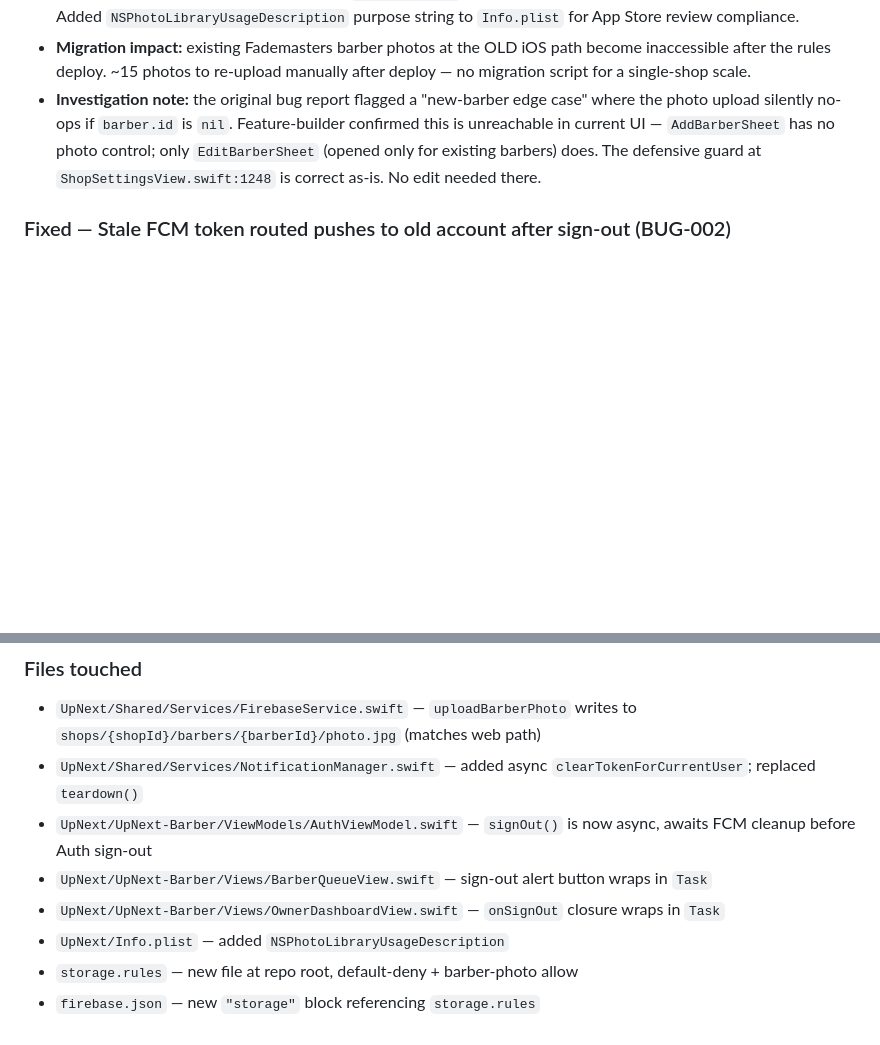
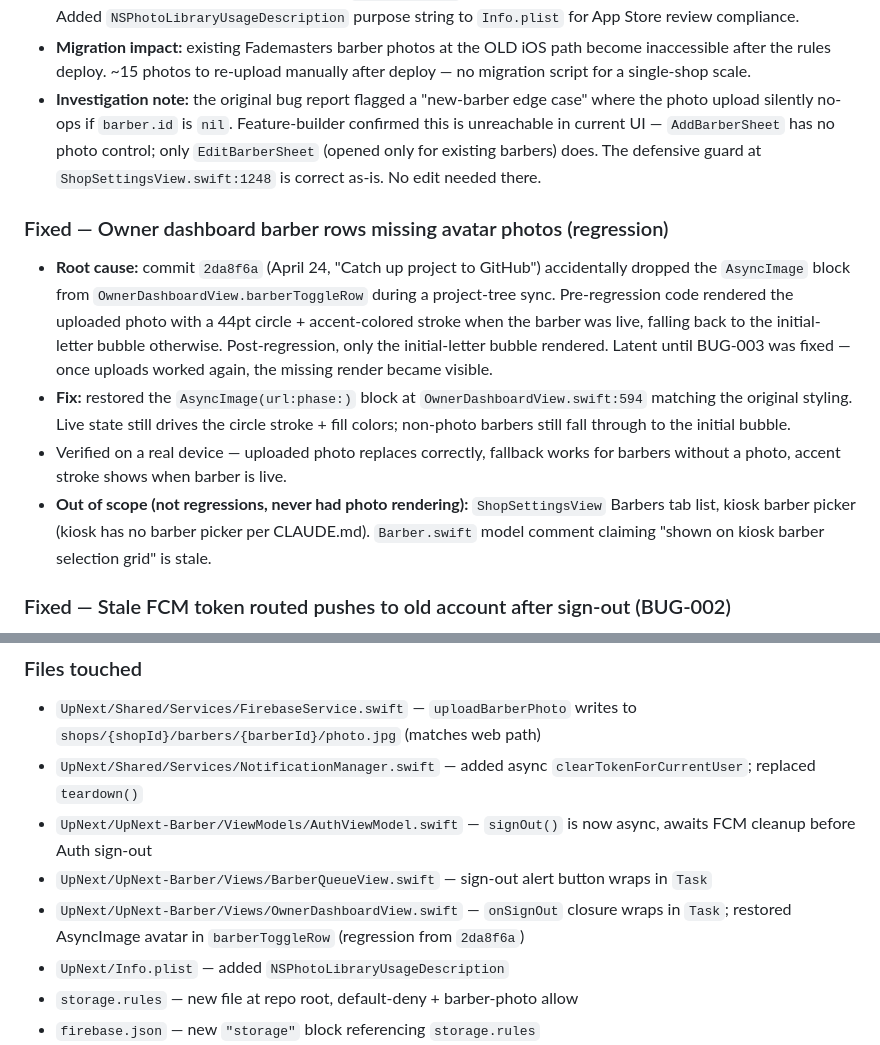
Before and after one commit to ifade92/UpNext, a Markdown page: CHANGELOG.md, 2 parts joined by grey strips. Drawn GitHub-style; blank space fills up the shorter version.

Commit message:
Backfill CHANGELOG: avatar regression fix on owner dashboard
Co-Authored-By: Claude Opus 4.7 (1M context) <noreply@anthropic.com>

```diff
--- a/CHANGELOG.md
+++ b/CHANGELOG.md
@@ -11,6 +11,12 @@ All notable changes to the UpNext project are logged here.
 - **Fix:** unified both clients on the web path (`shops/{shopId}/barbers/{barberId}/photo.jpg`) by updating `FirebaseService.uploadBarberPhoto`. Created `storage.rules` at repo root with public read on barber photos (needed for unauthenticated customer-facing surfaces), authenticated write only, 5MB + image-MIME guards, and default-deny everywhere else. Wired into `firebase.json` so rules are now version-controlled and deployable. Added `NSPhotoLibraryUsageDescription` purpose string to `Info.plist` for App Store review compliance.
 - **Migration impact:** existing Fademasters barber photos at the OLD iOS path become inaccessible after the rules deploy. ~15 photos to re-upload manually after deploy — no migration script for a single-shop scale.
 - **Investigation note:** the original bug report flagged a "new-barber edge case" where the photo upload silently no-ops if `barber.id` is `nil`. Feature-builder confirmed this is unreachable in current UI — `AddBarberSheet` has no photo control; only `EditBarberSheet` (opened only for existing barbers) does. The defensive guard at `ShopSettingsView.swift:1248` is correct as-is. No edit needed there.
+
+### Fixed — Owner dashboard barber rows missing avatar photos (regression)
+- **Root cause:** commit `2da8f6a` (April 24, "Catch up project to GitHub") accidentally dropped the `AsyncImage` block from `OwnerDashboardView.barberToggleRow` during a project-tree sync. Pre-regression code rendered the uploaded photo with a 44pt circle + accent-colored stroke when the barber was live, falling back to the initial-letter bubble otherwise. Post-regression, only the initial-letter bubble rendered. Latent until BUG-003 was fixed — once uploads worked again, the missing render became visible.
+- **Fix:** restored the `AsyncImage(url:phase:)` block at `OwnerDashboardView.swift:594` matching the original styling. Live state still drives the circle stroke + fill colors; non-photo barbers still fall through to the initial bubble.
+- Verified on a real device — uploaded photo replaces correctly, fallback works for barbers without a photo, accent stroke shows when barber is live.
+- **Out of scope (not regressions, never had photo rendering):** `ShopSettingsView` Barbers tab list, kiosk barber picker (kiosk has no barber picker per CLAUDE.md). `Barber.swift` model comment claiming "shown on kiosk barber selection grid" is stale.
 
 ### Fixed — Stale FCM token routed pushes to old account after sign-out (BUG-002)
 - **Root cause:** on sign-out, the iOS app cleared a local `currentUserId` variable but never deleted `users/{oldUserId}.fcmToken` from Firestore and never called `Messaging.messaging().deleteToken()`. When the next user signed in, the same FCM token was written to the new user's doc via `setData(merge: true)`, leaving the old user's field intact and still valid. The Cloud Function backend (`pushNotifications.ts`) routes per `users/{uid}.fcmToken`, so the device received pushes for both accounts. Built-in stale-token cleanup never fired because the token was genuinely registered.
@@ -27,7 +33,7 @@ All notable changes to the UpNext project are logged here.
 - `UpNext/Shared/Services/NotificationManager.swift` — added async `clearTokenForCurrentUser`; replaced `teardown()`
 - `UpNext/UpNext-Barber/ViewModels/AuthViewModel.swift` — `signOut()` is now async, awaits FCM cleanup before Auth sign-out
 - `UpNext/UpNext-Barber/Views/BarberQueueView.swift` — sign-out alert button wraps in `Task`
-- `UpNext/UpNext-Barber/Views/OwnerDashboardView.swift` — `onSignOut` closure wraps in `Task`
+- `UpNext/UpNext-Barber/Views/OwnerDashboardView.swift` — `onSignOut` closure wraps in `Task`; restored AsyncImage avatar in `barberToggleRow` (regression from `2da8f6a`)
 - `UpNext/Info.plist` — added `NSPhotoLibraryUsageDescription`
 - `storage.rules` — new file at repo root, default-deny + barber-photo allow
 - `firebase.json` — new `"storage"` block referencing `storage.rules`
```
